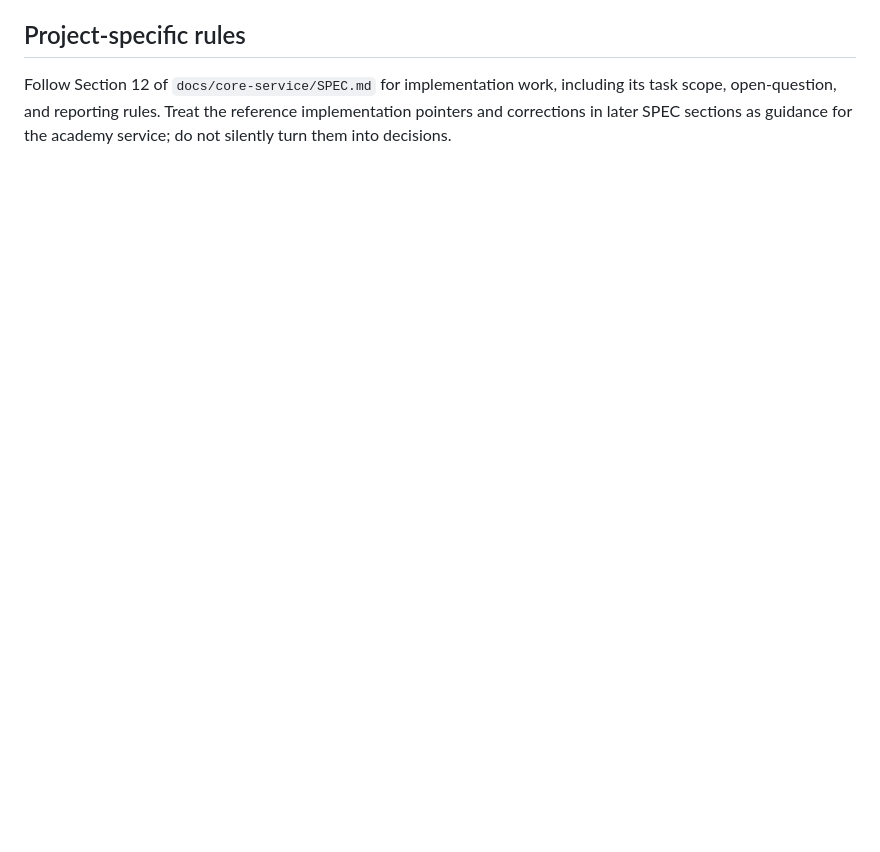
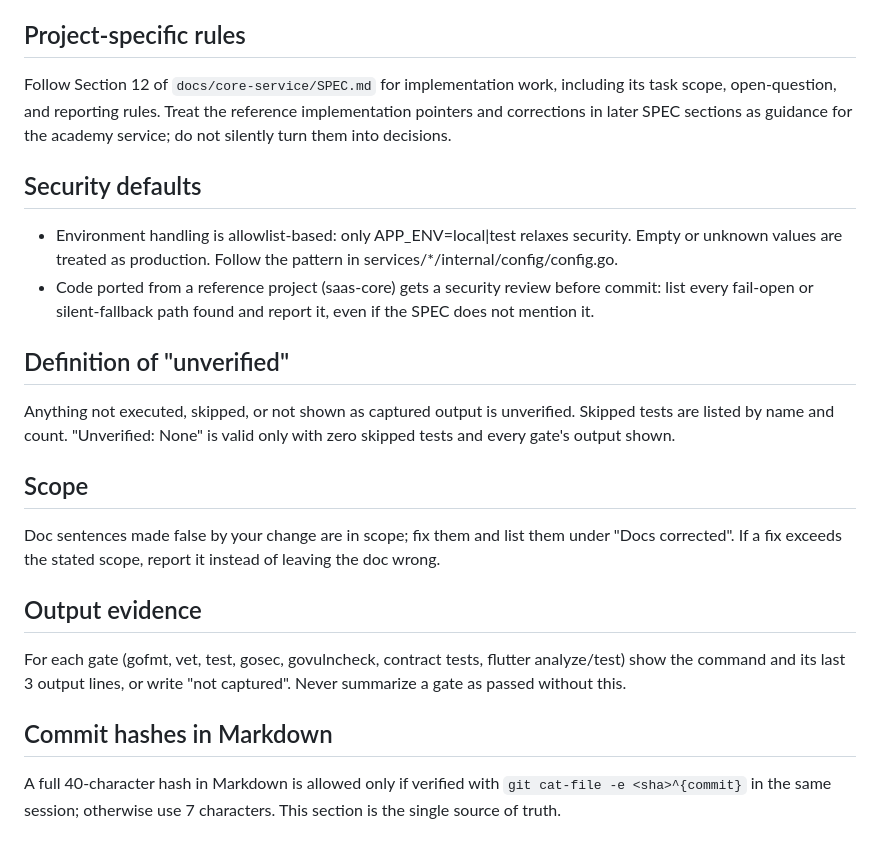
Before and after one commit to omarmaarouf18/wael-app, a Markdown page: CLAUDE.md, the part around the change. Drawn GitHub-style; blank space fills up the shorter version.

Commit message:
docs(rules): security defaults and evidence rules

```diff
--- a/CLAUDE.md
+++ b/CLAUDE.md
@@ -63,3 +63,31 @@ Follow Section 12 of `docs/core-service/SPEC.md` for implementation work,
 including its task scope, open-question, and reporting rules. Treat the
 reference implementation pointers and corrections in later SPEC sections as
 guidance for the academy service; do not silently turn them into decisions.
+
+## Security defaults
+- Environment handling is allowlist-based: only APP_ENV=local|test relaxes
+  security. Empty or unknown values are treated as production. Follow the
+  pattern in services/*/internal/config/config.go.
+- Code ported from a reference project (saas-core) gets a security review
+  before commit: list every fail-open or silent-fallback path found and
+  report it, even if the SPEC does not mention it.
+
+## Definition of "unverified"
+Anything not executed, skipped, or not shown as captured output is
+unverified. Skipped tests are listed by name and count. "Unverified: None"
+is valid only with zero skipped tests and every gate's output shown.
+
+## Scope
+Doc sentences made false by your change are in scope; fix them and list
+them under "Docs corrected". If a fix exceeds the stated scope, report it
+instead of leaving the doc wrong.
+
+## Output evidence
+For each gate (gofmt, vet, test, gosec, govulncheck, contract tests,
+flutter analyze/test) show the command and its last 3 output lines, or
+write "not captured". Never summarize a gate as passed without this.
+
+## Commit hashes in Markdown
+A full 40-character hash in Markdown is allowed only if verified with
+`git cat-file -e <sha>^{commit}` in the same session; otherwise use 7
+characters. This section is the single source of truth.
```
Also changed, not shown: docs/core-service/SPEC.md (+1 -1 lines).
